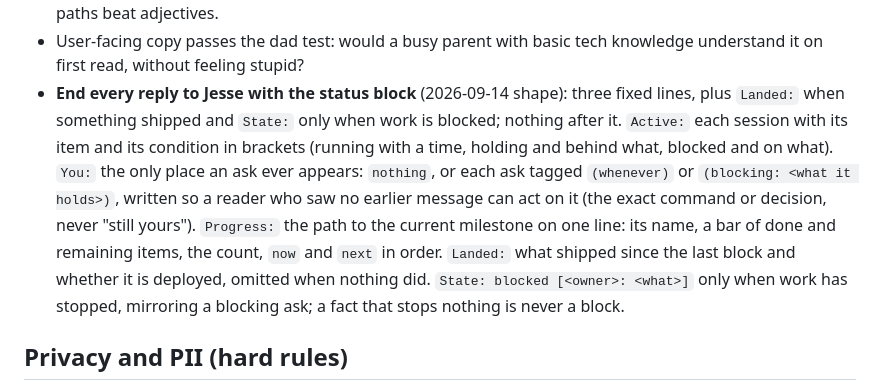
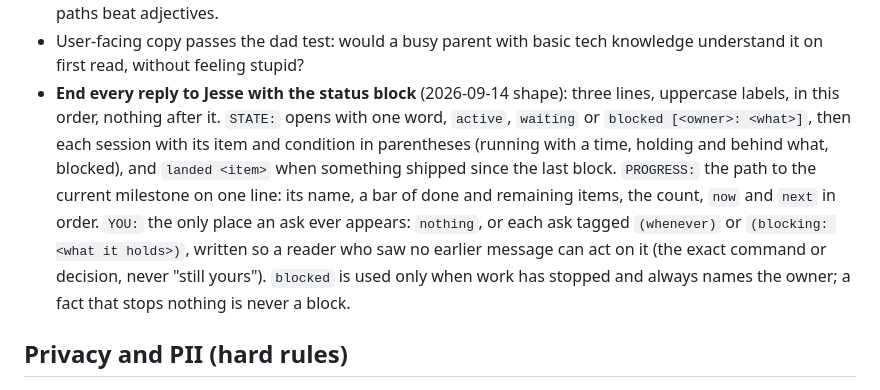
Before and after one commit to getmaipai/.github, a Markdown page: CLAUDE.md, the part around the change. Drawn GitHub-style.

Commit message:
Status block: STATE, PROGRESS, YOU
Co-Authored-By: Claude Opus 5 <noreply@anthropic.com>
Claude-Session: https://claude.ai/code/session_01N2uSu9rAsYLxRhkfiNhwun

```diff
--- a/CLAUDE.md
+++ b/CLAUDE.md
@@ -387,20 +387,20 @@ These apply to docs, UI copy, comments, commit messages, changelogs, issues.
 - User-facing copy passes the dad test: would a busy parent with basic tech
   knowledge understand it on first read, without feeling stupid?
 - **End every reply to Jesse with the status block** (2026-09-14
-  shape): three fixed lines, plus `Landed:` when something shipped
-  and `State:` only when work is blocked; nothing after it.
-  `Active:` each session with its item and its condition in brackets
-  (running with a time, holding and behind what, blocked and on
-  what). `You:` the only place an ask ever appears: `nothing`, or
-  each ask tagged `(whenever)` or `(blocking: <what it holds>)`,
-  written so a reader who saw no earlier message can act on it (the
-  exact command or decision, never "still yours"). `Progress:` the
-  path to the current milestone on one line: its name, a bar of done
-  and remaining items, the count, `now` and `next` in order.
-  `Landed:` what shipped since the last block and whether it is
-  deployed, omitted when nothing did. `State: blocked [<owner>:
-  <what>]` only when work has stopped, mirroring a blocking ask; a
-  fact that stops nothing is never a block.
+  shape): three lines, uppercase labels, in this order, nothing after
+  it. `STATE:` opens with one word, `active`, `waiting` or
+  `blocked [<owner>: <what>]`, then each session with its item and
+  condition in parentheses (running with a time, holding and behind
+  what, blocked), and `landed <item>` when something shipped since
+  the last block. `PROGRESS:` the path to the current milestone on
+  one line: its name, a bar of done and remaining items, the count,
+  `now` and `next` in order. `YOU:` the only place an ask ever
+  appears: `nothing`, or each ask tagged `(whenever)` or
+  `(blocking: <what it holds>)`, written so a reader who saw no
+  earlier message can act on it (the exact command or decision,
+  never "still yours"). `blocked` is used only when work has stopped
+  and always names the owner; a fact that stops nothing is never a
+  block.
 
 ## Privacy and PII (hard rules)
 
```
Also changed, not shown: 1 other file.
